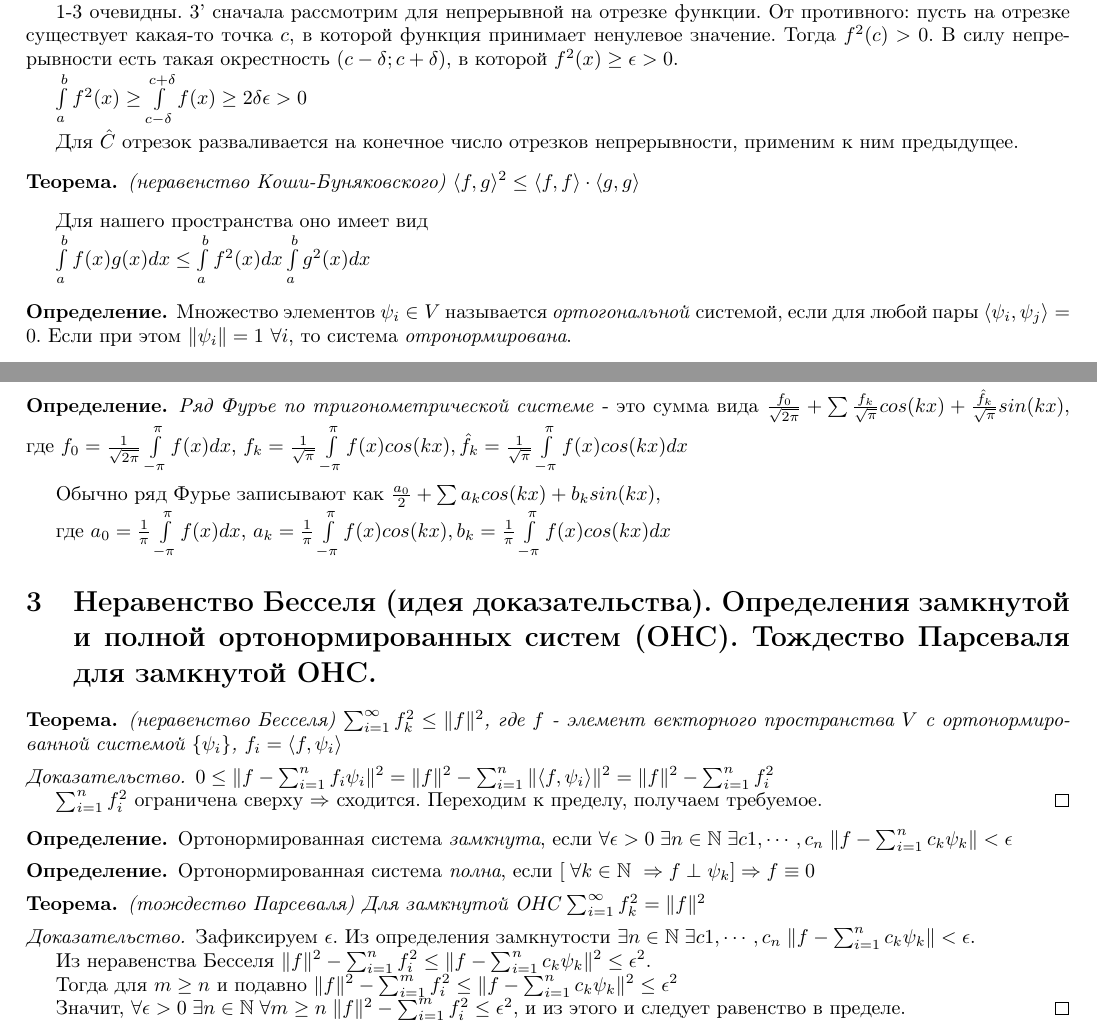
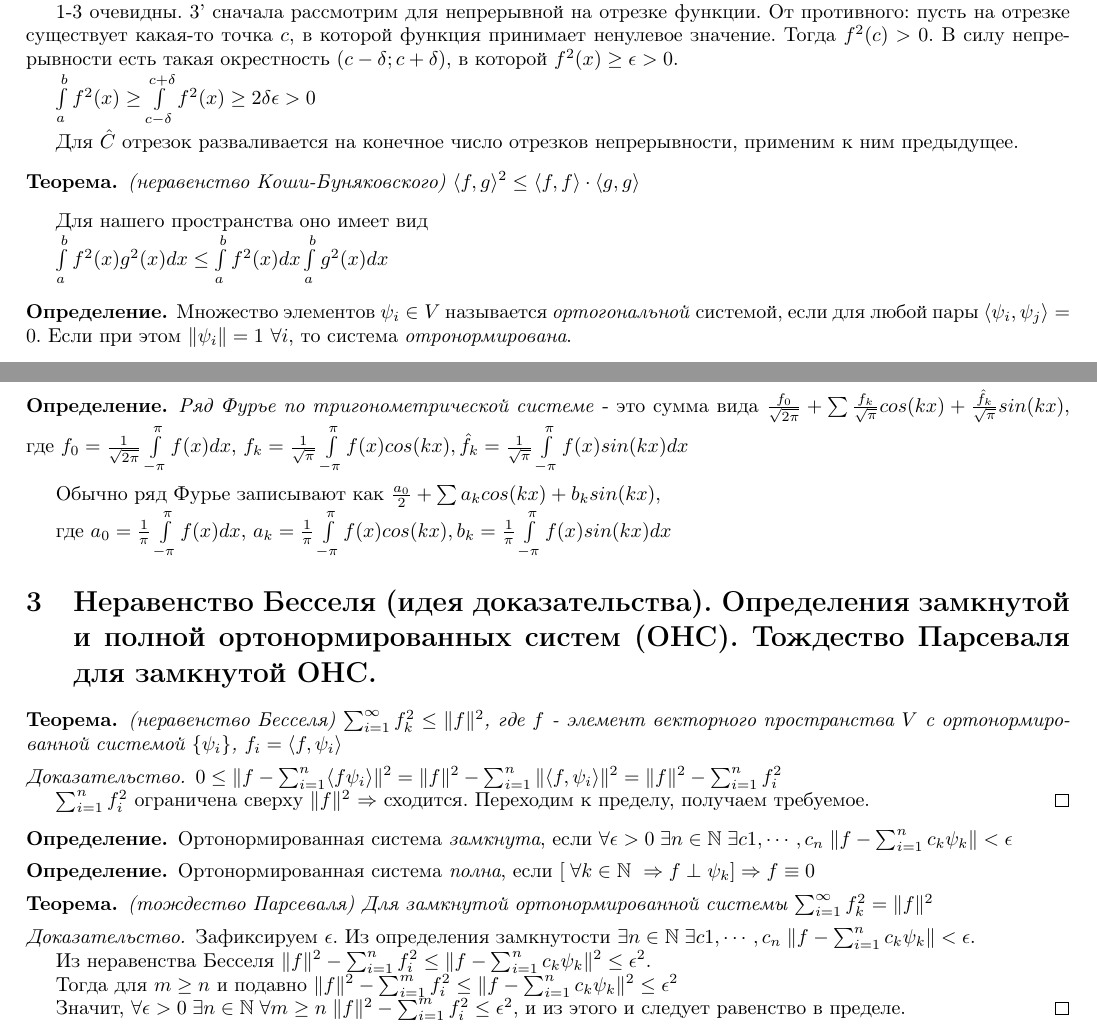
Before and after one commit to vporyadke/HSE-FCS-AMIS-Calculus-Year2-Colloq2, a LaTeX document (main.tex): two parts of pages 4 and 5 of 24, joined at a grey line, cut so that both start at the same text. Compiled offline with pdfLaTeX.

Commit message:
Some fixes

```diff
--- a/main.tex
+++ b/main.tex
@@ -42,7 +42,7 @@
 	1-3 очевидны. 3' сначала рассмотрим для непрерывной на отрезке функции.
 	От противного: пусть на отрезке существует какая-то точка $c$, в которой функция принимает ненулевое значение. Тогда $f^2(c) > 0$. В силу непрерывности есть такая окрестность $(c-\delta; c+\delta)$, в которой $f^2(x) \ge \epsilon > 0$.
 
-	$\int\limits_a^b f^2(x) \ge \int\limits_{c-\delta}^{c+\delta} f(x) \ge 2\delta\epsilon > 0$
+	$\int\limits_a^b f^2(x) \ge \int\limits_{c-\delta}^{c+\delta} f^2(x) \ge 2\delta\epsilon > 0$
 
 	Для $\hat C$ отрезок разваливается на конечное число отрезков непрерывности, применим к ним предыдущее.
 
@@ -50,7 +50,7 @@
 
 	Для нашего пространства оно имеет вид
 
-	$\int\limits_a^b f(x)g(x)dx \le \int\limits_a^b f^2(x)dx \int\limits_a^b g^2(x)dx$
+	$\int\limits_a^b f^2(x)g^2(x)dx \le \int\limits_a^b f^2(x)dx \int\limits_a^b g^2(x)dx$
 
 	\begin{definition}
 		Множество элементов  ${\psi_i} \in V$ называется \textit{ортогональной} системой, если для любой пары $\langle \psi_i, \psi_j\rangle=0$. Если при этом $\| \psi_i \|=1$ $\forall i$, то система \textit{отронормирована}.
@@ -81,12 +81,12 @@
 	 \end{definition}
 
 	 \begin{definition}
-	 	\textit{Ряд Фурье по тригонометрической системе} - это сумма вида $\frac{f_0}{\sqrt{2\pi}} +\sum \frac{f_k}{\sqrt{\pi}}cos(kx) + \frac{\hat f_k}{\sqrt{\pi}}sin(kx)$, где $f_0=\frac{1}{\sqrt{2\pi}}\int\limits_{-\pi}^{\pi} f(x) dx$, $f_k=\frac{1}{\sqrt{\pi}}\int\limits_{-\pi}^{\pi} f(x)cos(kx), \hat f_k=\frac{1}{\sqrt{\pi}}\int\limits_{-\pi}^{\pi} f(x)cos(kx) dx$
+	 	\textit{Ряд Фурье по тригонометрической системе} - это сумма вида $\frac{f_0}{\sqrt{2\pi}} +\sum \frac{f_k}{\sqrt{\pi}}cos(kx) + \frac{\hat f_k}{\sqrt{\pi}}sin(kx)$, где $f_0=\frac{1}{\sqrt{2\pi}}\int\limits_{-\pi}^{\pi} f(x) dx$, $f_k=\frac{1}{\sqrt{\pi}}\int\limits_{-\pi}^{\pi} f(x)cos(kx), \hat f_k=\frac{1}{\sqrt{\pi}}\int\limits_{-\pi}^{\pi} f(x)sin(kx) dx$
 	 \end{definition}
 
  	Обычно ряд Фурье записывают как $\frac{a_0}{2} + \sum a_k cos(kx) + b_k sin(kx)$,
 
- 	где $a_0=\frac{1}{\pi}\int\limits_{-\pi}^{\pi} f(x) dx$, $a_k=\frac{1}{\pi}\int\limits_{-\pi}^{\pi} f(x)cos(kx), b_k=\frac{1}{\pi}\int\limits_{-\pi}^{\pi} f(x)cos(kx) dx$
+ 	где $a_0=\frac{1}{\pi}\int\limits_{-\pi}^{\pi} f(x) dx$, $a_k=\frac{1}{\pi}\int\limits_{-\pi}^{\pi} f(x)cos(kx), b_k=\frac{1}{\pi}\int\limits_{-\pi}^{\pi} f(x)sin(kx) dx$
 
 	\section{Неравенство Бесселя (идея доказательства). Определения замкнутой и полной ортонормированных систем (ОНС). Тождество Парсеваля для замкнутой ОНС.}
 
@@ -94,9 +94,9 @@
 		(неравенство Бесселя) $\sum_{i=1}^{\infty} f_k^2 \le \| f \|^2$, где $f$ - элемент векторного пространства $V$ с ортонормированной системой $\{{\psi_i}\}$, $f_i = \langle f, \psi_i \rangle$
 	\end{theorem}
 	\begin{proof}
-		$0 \le \| f- \sum_{i=1}^{n} f_i \psi_i\|^2=\|f\|^2-\sum_{i=1}^{n} \|\langle f, \psi_i \rangle \|^2=\|f\|^2-\sum_{i=1}^{n} f_i ^2$
+		$0 \le \| f- \sum_{i=1}^{n} \langle f \psi_i \rangle \|^2=\|f\|^2-\sum_{i=1}^{n} \|\langle f, \psi_i \rangle \|^2=\|f\|^2-\sum_{i=1}^{n} f_i ^2$
 
-		$\sum_{i=1}^{n} f_i^2$ ограничена сверху $\Rightarrow$  сходится. Переходим к пределу, получаем требуемое.
+		$\sum_{i=1}^{n} f_i^2$ ограничена сверху $\|f\|^2$ $\Rightarrow$  сходится. Переходим к пределу, получаем требуемое.
 	\end{proof}
 
 	\begin{definition}
@@ -108,7 +108,7 @@
 	\end{definition}
 
 	\begin{theorem}
-		(тождество Парсеваля) Для замкнутой ОНС  $\sum_{i=1}^{\infty} f_k^2 = \| f \|^2$
+		(тождество Парсеваля) Для замкнутой ортонормированной системы  $\sum_{i=1}^{\infty} f_k^2 = \| f \|^2$
 	\end{theorem}
 	\begin{proof}
 		Зафиксируем $\epsilon$.
```
